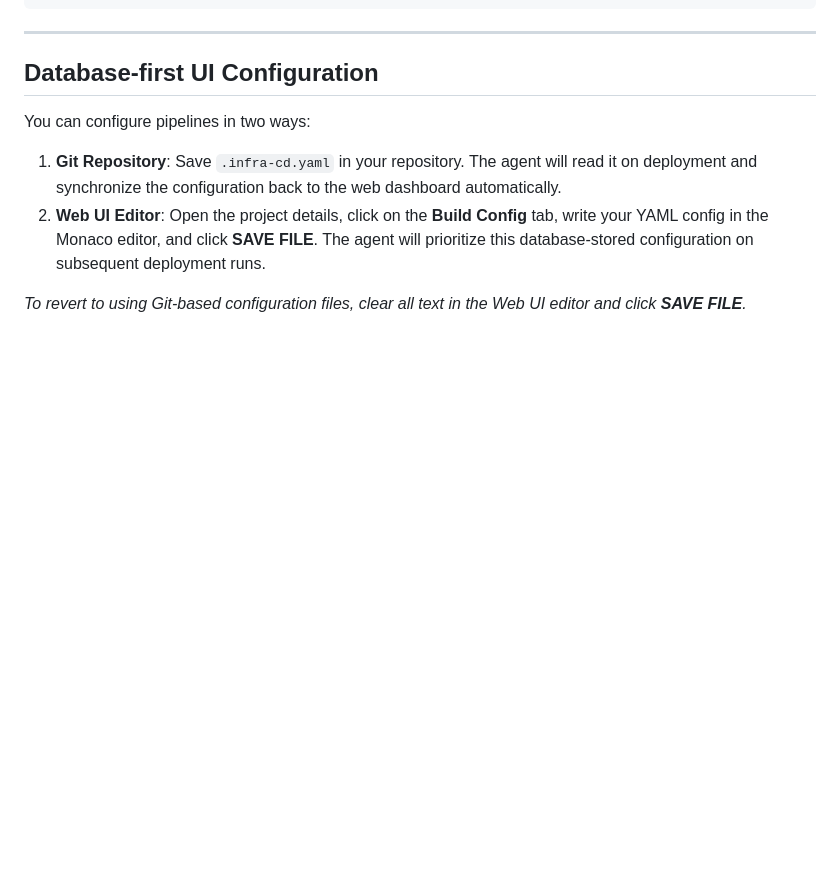
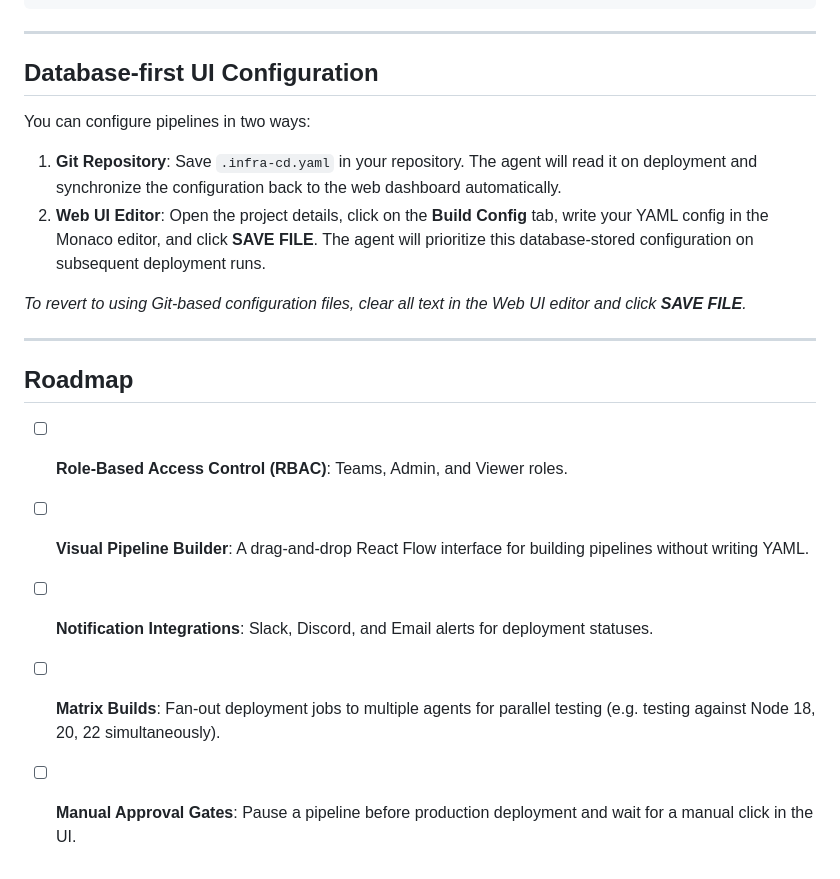
Before and after one commit to Abhishekkkk-15/infra-cd, a Markdown page: README.md, the part around one of its changes. Drawn GitHub-style; blank space fills up the shorter version.

```diff
--- a/README.md
+++ b/README.md
@@ -117,3 +146,13 @@ You can configure pipelines in two ways:
 2. **Web UI Editor**: Open the project details, click on the **Build Config** tab, write your YAML config in the Monaco editor, and click **SAVE FILE**. The agent will prioritize this database-stored configuration on subsequent deployment runs.
 
 *To revert to using Git-based configuration files, clear all text in the Web UI editor and click **SAVE FILE**.*
+
+---
+
+## Roadmap
+
+- [ ] **Role-Based Access Control (RBAC)**: Teams, Admin, and Viewer roles.
+- [ ] **Visual Pipeline Builder**: A drag-and-drop React Flow interface for building pipelines without writing YAML.
+- [ ] **Notification Integrations**: Slack, Discord, and Email alerts for deployment statuses.
+- [ ] **Matrix Builds**: Fan-out deployment jobs to multiple agents for parallel testing (e.g. testing against Node 18, 20, 22 simultaneously).
+- [ ] **Manual Approval Gates**: Pause a pipeline before production deployment and wait for a manual click in the UI.
```
Also changed, not shown: other parts of README.md (+32 -3 lines).
